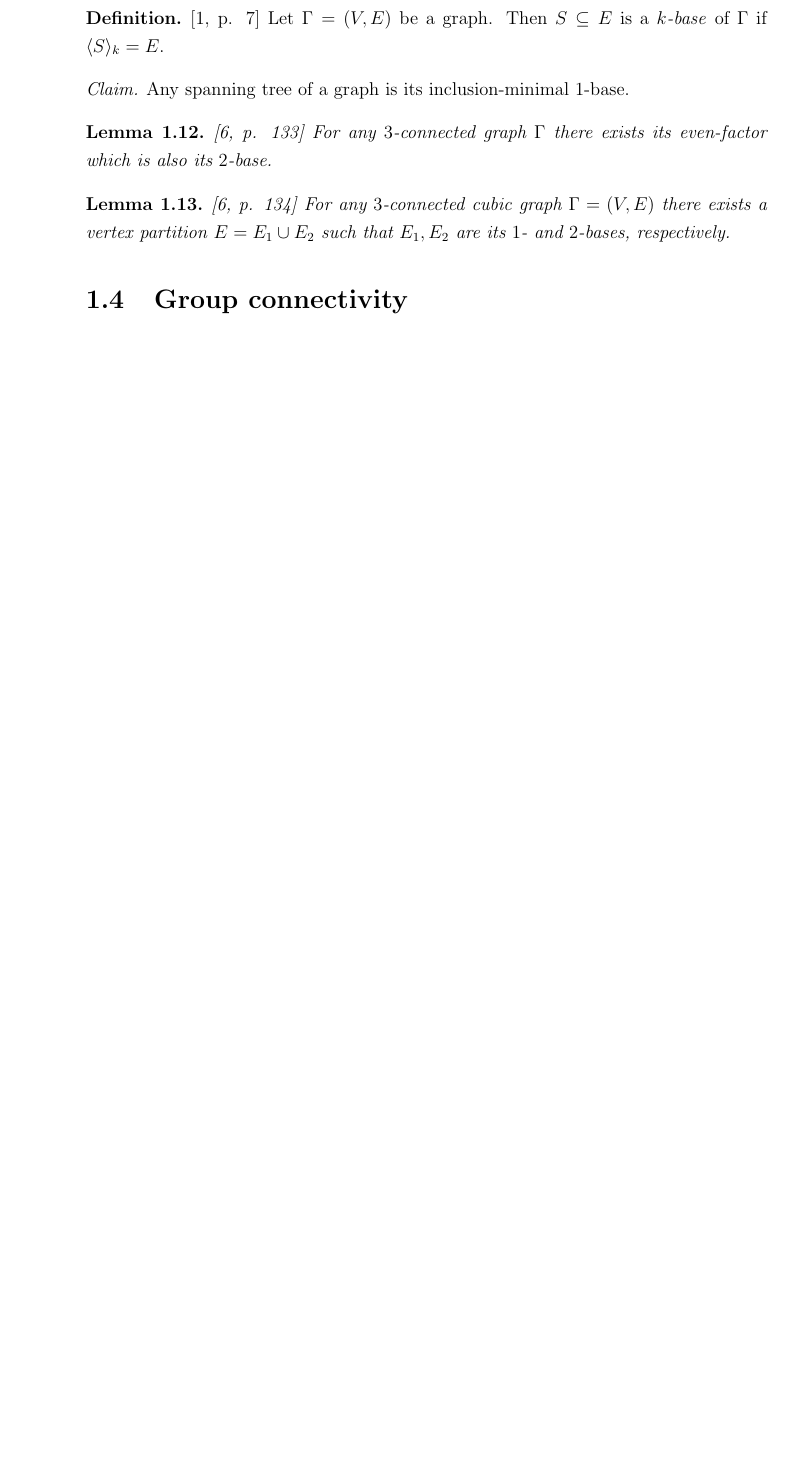
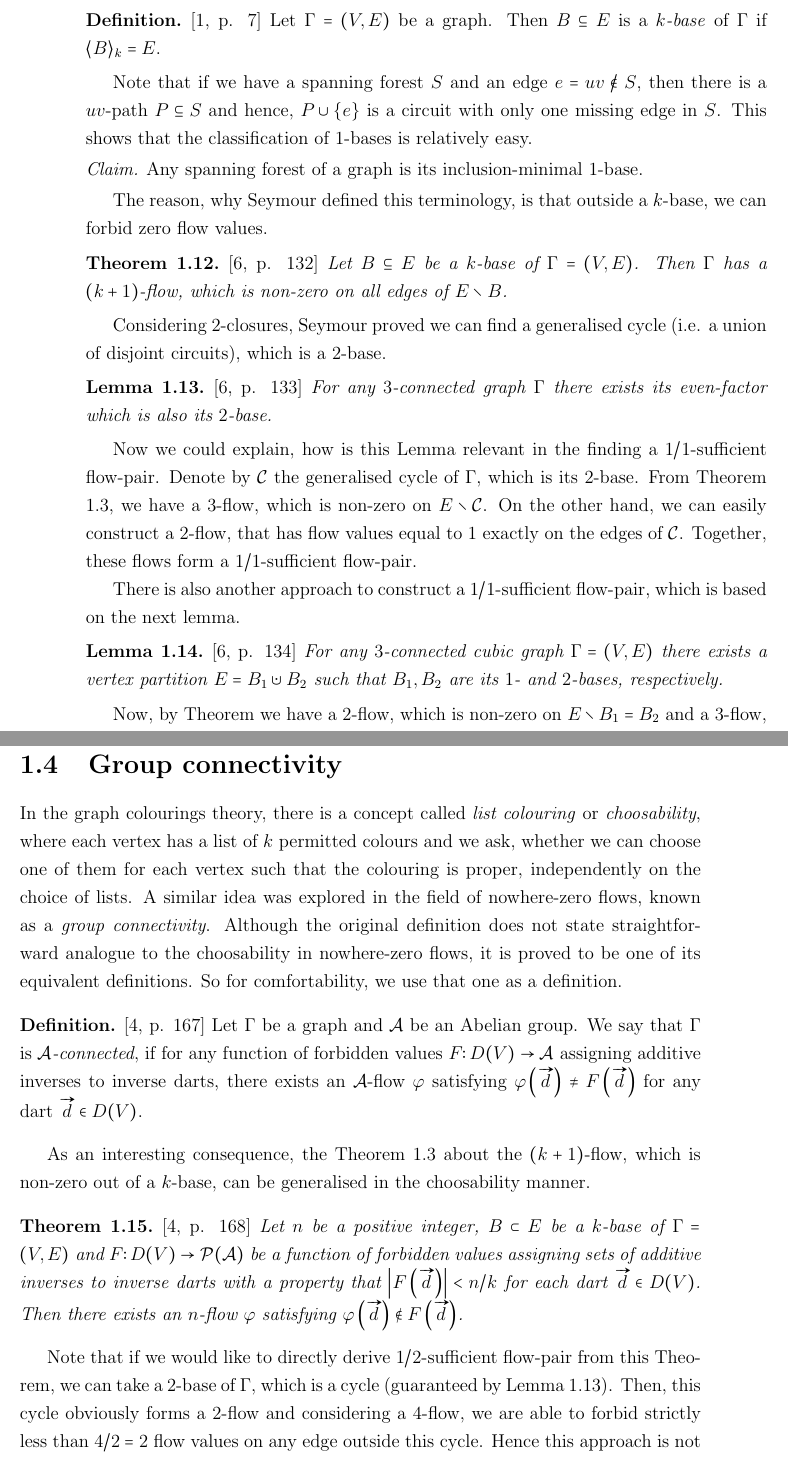
Before and after one commit to lukaskogaborik/diploma_thesis, a LaTeX thesis (main-en.tex, which reads flows.tex): part of page 19 of 29 before the commit and two parts of pages 19 and 20 of 29 after it, the two joined at a grey line, cut so that both start at the same text, the shorter picture padded with empty space. Compiled offline with pdfLaTeX.

Commit message:
Update before diploma seminar submit

```diff
--- a/flows.tex
+++ b/flows.tex
@@ -146,27 +156,49 @@ Note that if there is a graph, which is a counterexample to Tutte's 5-flow conje
 \begin{definition} \cite[p. 7]{group_connectivity_enumeration}
-	Let $\Gamma=(V,E)$ be a graph. Then $S\subseteq E$ is a \emph{$k$-base} of $\Gamma$ if $\langle S\rangle_k = E$.
+	Let $\Gamma=(V,E)$ be a graph. Then $B\subseteq E$ is a \emph{$k$-base} of $\Gamma$ if $\langle B\rangle_k = E$.
 \end{definition}
 
+Note that if we have a spanning forest $S$ and an edge $e=uv\not\in S$, then there is a $uv$-path $P\subseteq S$ and hence, $P\cup\{e\}$ is a circuit with only one missing edge in $S$. This shows that the classification of $1$-bases is relatively easy.
+
 \begin{claim}
-	Any spanning tree of a graph is its inclusion-minimal $1$-base.
+	Any spanning forest of a graph is its inclusion-minimal $1$-base.
 \end{claim}
 
-\begin{lemma} \cite[p. 133]{seymour}
-	For any $3$-connected graph $\Gamma$ there exists its even-factor which is also its $2$-base.
+The reason, why Seymour defined this terminology, is that outside a $k$-base, we can forbid zero flow values.
+
+\begin{theorem} \emph{\cite[p. 132]{seymour}}
+	Let $B\subseteq E$ be a $k$-base of $\Gamma=(V,E)$. Then $\Gamma$ has a $(k+1)$-flow, which is non-zero on all edges of $E\setminus B$.\label{th:non_zero_outside_base}
+\end{theorem}
+
+Considering $2$-closures, Seymour proved we can find a generalised cycle (i.e. a union of disjoint circuits), which is a $2$-base.
+
+\begin{lemma} \emph{\cite[p. 133]{seymour}}
+	For any $3$-connected graph $\Gamma$ there exists its even-factor which is also its $2$-base.\label{lem:cycle_2_base}
 \end{lemma}
-% TODO add connection to Seymour's proof
 
-\begin{lemma} \cite[p. 134]{seymour}
-	For any $3$-connected cubic graph $\Gamma=(V,E)$ there exists a vertex partition $E=E_1\cup E_2$ such that $E_1,E_2$ are its $1$- and $2$-bases, respectively.
+Now we could explain, how is this Lemma relevant in the finding a $1/1$-sufficient flow-pair. Denote by $\mathcal C$ the generalised cycle of $\Gamma$, which is its $2$-base. From Theorem \ref{th:non_zero_outside_base}, we have a $3$-flow, which is non-zero on $E\setminus\mathcal C$. On the other hand, we can easily construct a $2$-flow, that has flow values equal to $1$ exactly on the edges of $\mathcal C$. Together, these flows form a $1/1$-sufficient flow-pair.
+
+There is also another approach to construct a $1/1$-sufficient flow-pair, which is based on the next lemma.
+
+\begin{lemma} \emph{\cite[p. 134]{seymour}}
+	For any $3$-connected cubic graph $\Gamma=(V,E)$ there exists a vertex partition $E=B_1\cupdot B_2$ such that $B_1,B_2$ are its $1$- and $2$-bases, respectively.
 \end{lemma}
-% TODO add connection to Seymour's proof
+
+Now, by Theorem \label{th:non_zero_outside_base} we have a $2$-flow, which is non-zero on $E\setminus B_1 = B_2$ and a $3$-flow, which is non-zero on $E\setminus B_2=B_1$. Again, this is obviously a $1/1$-sufficient flow-pair on $\Gamma$.
 
 \section{Group connectivity}
 
-% TODO introduction, connection with choosability and list properties
+In the graph colourings theory, there is a concept called \emph{list colouring} or \emph{choosability}, where each vertex has a list of $k$ permitted colours and we ask, whether we can choose one of them for each vertex such that the colouring is proper, independently on the choice of lists. A similar idea was explored in the field of nowhere-zero flows, known as a \emph{group connectivity}. Although the original definition does not state straightforward analogue to the choosability in nowhere-zero flows, it is proved to be one of its equivalent definitions. So for comfortability, we use that one as a definition.
 
-% TODO definition
+\begin{definition} \cite[p. 167]{group_connectivity}
+	Let $\Gamma$ be a graph and $\mathcal A$ be an Abelian group. We say that $\Gamma$ is \emph{$\mathcal A$-connected}, if for any function of forbidden values $F\colon D(V)\to \mathcal A$ assigning additive inverses to inverse darts, there exists an $\mathcal A$-flow $\varphi$ satisfying $\varphi\left(\vv d\right)\neq F\left(\vv d\right)$ for any dart $\vv d\in D(V)$.
+\end{definition}
 
-% TODO generalised first Seymour's lemma
+As an interesting consequence, the Theorem \ref{th:non_zero_outside_base} about the $(k+1)$-flow, which is non-zero out of a $k$-base, can be generalised in the choosability manner.
+
+\begin{theorem} \emph{\cite[p. 168]{group_connectivity}}
+	Let $n$ be a positive integer, $B\subset E$ be a $k$-base of $\Gamma=(V,E)$ and $F\colon D(V)\to \mathcal P(\mathcal A)$ be a function of forbidden values assigning sets of additive inverses to inverse darts with a property that $\left|F\left(\vv d\right)\right| < n/k$ for each dart $\vv d\in D(V)$. Then there exists an $n$-flow $\varphi$ satisfying $\varphi\left(\vv d\right)\notin F\left(\vv d\right)$.
+\end{theorem}
+
+Note that if we would like to directly derive $1/2$-sufficient flow-pair from this Theorem, we can take a $2$-base of $\Gamma$, which is a cycle (guaranteed by Lemma \ref{lem:cycle_2_base}). Then, this cycle obviously forms a $2$-flow and considering a $4$-flow, we are able to forbid strictly less than $4/2 = 2$ flow values on any edge outside this cycle. Hence this approach is not straightforwardly applicable, since we would need a non-strict inequality instead of the strict one.
 
 % TODO discuss generalisation of the second Seymour's lemma
--- a/main-en.tex
+++ b/main-en.tex
@@ -60,6 +60,7 @@
 \usepackage{tikz}
 \usetikzlibrary{shapes.geometric}
 \usepackage{esvect}
+\usepackage{MnSymbol}
 % \usetikzlibrary{external}
 % \tikzexternalize[prefix=images/]
 
```
Also changed, not shown: bibliography.bib (+0 -45 lines), bounds.tex (+2 -0 lines), main-en.pdf, flows.tex (18 more changed lines).
